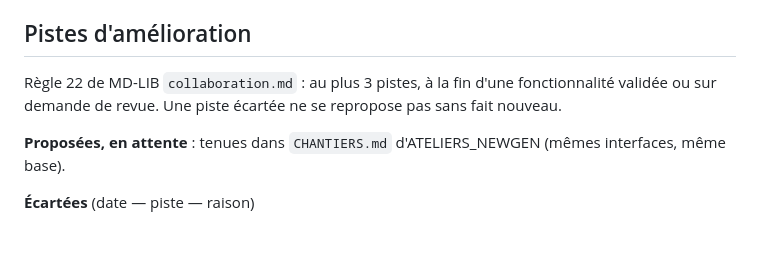
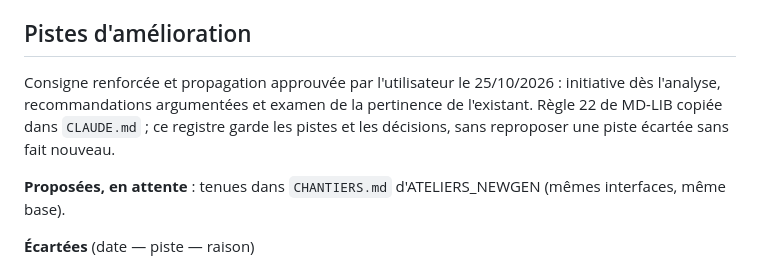
Before and after one commit to maswaddpt47-cmyk/ateliers-cd47_NextStep, a Markdown page: CHANTIERS.md, the part around the change. Rendered like a GitHub page; blank space fills up the shorter version.

```diff
--- a/CHANTIERS.md
+++ b/CHANTIERS.md
@@ -75,9 +75,10 @@ AG-003 à AG-008, ordre du jour de la bascule) a été retirée. Texte complet :
 
 ## Pistes d'amélioration
 
-Règle 22 de MD-LIB `collaboration.md` : au plus 3 pistes, à la fin d'une
-fonctionnalité validée ou sur demande de revue. Une piste écartée ne se
-repropose pas sans fait nouveau.
+Consigne renforcée et propagation approuvée par l'utilisateur le 25/10/2026 :
+initiative dès l'analyse, recommandations argumentées et examen de la pertinence
+de l'existant. Règle 22 de MD-LIB copiée dans `CLAUDE.md` ; ce registre garde
+les pistes et les décisions, sans reproposer une piste écartée sans fait nouveau.
 
 **Proposées, en attente** : tenues dans `CHANTIERS.md` d'ATELIERS_NEWGEN
 (mêmes interfaces, même base).
```
Also changed, not shown: CLAUDE.md (+1 -1 lines).
